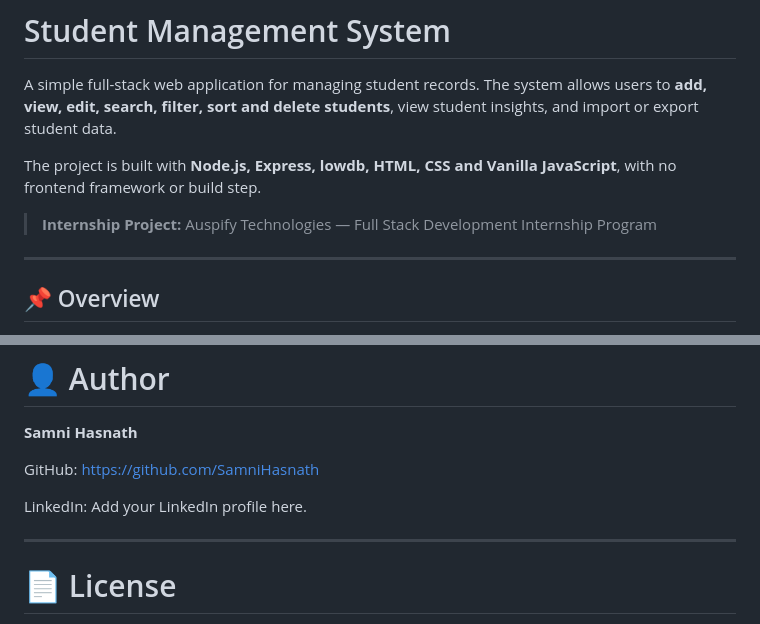
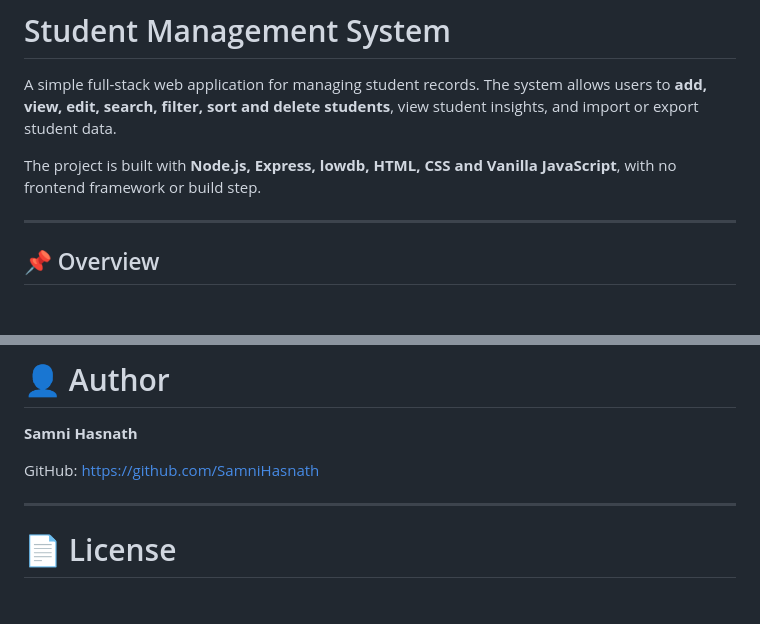
Before and after one commit to SamniHasnath/Project-Learning-30-Student_Mangement_System, a Markdown page: README.md, 2 parts joined by grey strips. GitHub-like rendering; blank space fills up the shorter version.

```diff
--- a/README.md
+++ b/README.md
@@ -3,8 +3,6 @@
 A simple full-stack web application for managing student records. The system allows users to **add, view, edit, search, filter, sort and delete students**, view student insights, and import or export student data.
 
 The project is built with **Node.js, Express, lowdb, HTML, CSS and Vanilla JavaScript**, with no frontend framework or build step.
-
-> **Internship Project:** Auspify Technologies — Full Stack Development Internship Program
 
 ---
 
@@ -1055,9 +1057,6 @@ The project was completed as a practical full-stack development exercise to demo
 GitHub:
 https://github.com/SamniHasnath
 
-LinkedIn:
-Add your LinkedIn profile here.
-
 ---
 
 # 📄 License
```
Also changed, not shown: other parts of README.md (+4 -0 lines).
